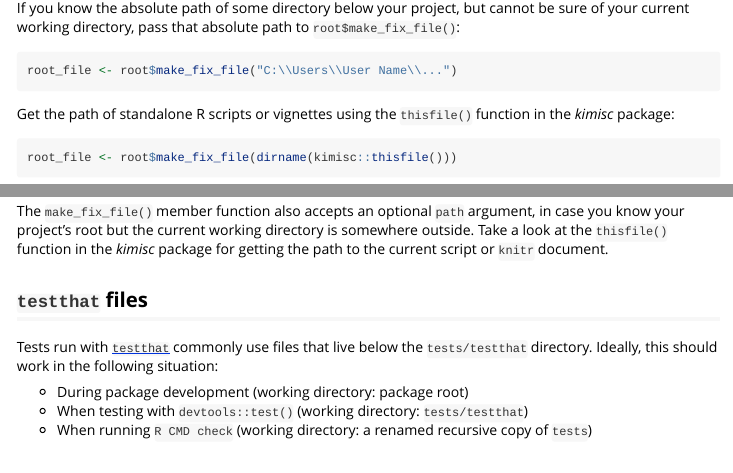
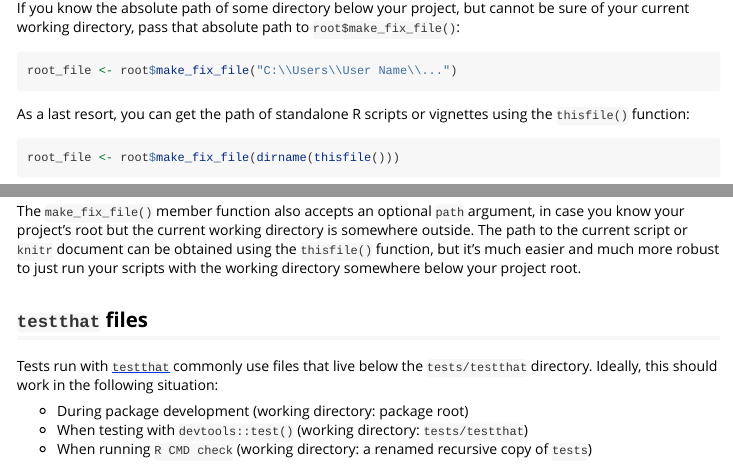
Before and after one commit to r-lib/rprojroot, an R Markdown document (vignettes/rprojroot.Rmd): the page in a window 1100 px wide, from 1520 px down, and a second part further down, joined at a grey line. Rendered offline with R 4.5, knitr and Pandoc, with nearby package versions; some code elsewhere in the file could not run offline.

Commit message:
add caveat

````diff
--- a/vignettes/rprojroot.Rmd
+++ b/vignettes/rprojroot.Rmd
@@ -92,11 +92,11 @@ pass that absolute path to `root$make_fix_file()`:
 root_file <- root$make_fix_file("C:\\Users\\User Name\\...")
 ```
 
-Get the path of standalone R scripts or vignettes
-using the `thisfile()` function in the *kimisc* package:
+As a last resort, you can get the path of standalone R scripts or vignettes
+using the `thisfile()` function:
 
 ```r
-root_file <- root$make_fix_file(dirname(kimisc::thisfile()))
+root_file <- root$make_fix_file(dirname(thisfile()))
 ```
 
 The remainder of this vignette describes implementation details and advanced features.
@@ -317,8 +317,7 @@ withr::with_dir(
 
 The `make_fix_file()` member function also accepts an optional `path` argument,
 in case you know your project's root but the current working directory is somewhere outside.
-Take a look at the `thisfile()` function in the *kimisc* package for getting
-the path to the current script or `knitr` document.
+The path to the current script or `knitr` document can be obtained using the `thisfile()` function, but it's much easier and much more robust to just run your scripts with the working directory somewhere below your project root.
 
 
 ## `testthat` files
````
Also changed, not shown: R/thisfile.R (+4 -0 lines), 1 other file.
